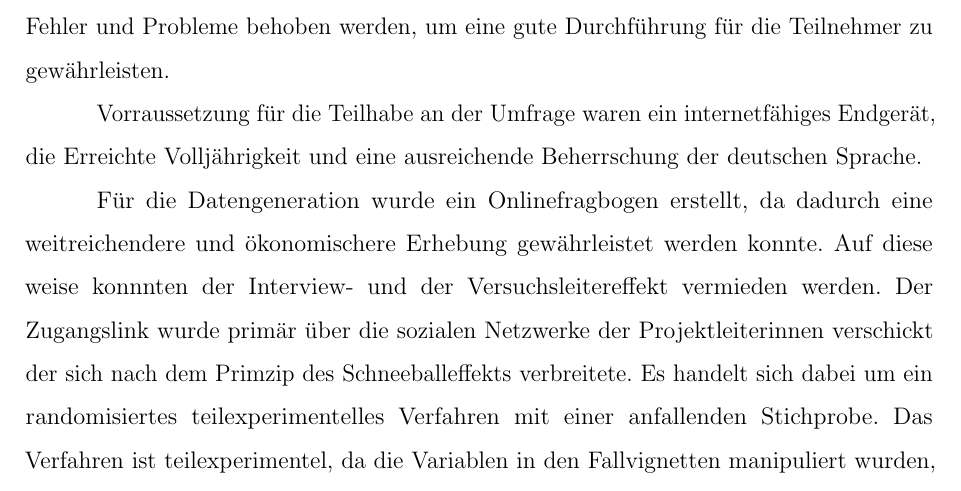
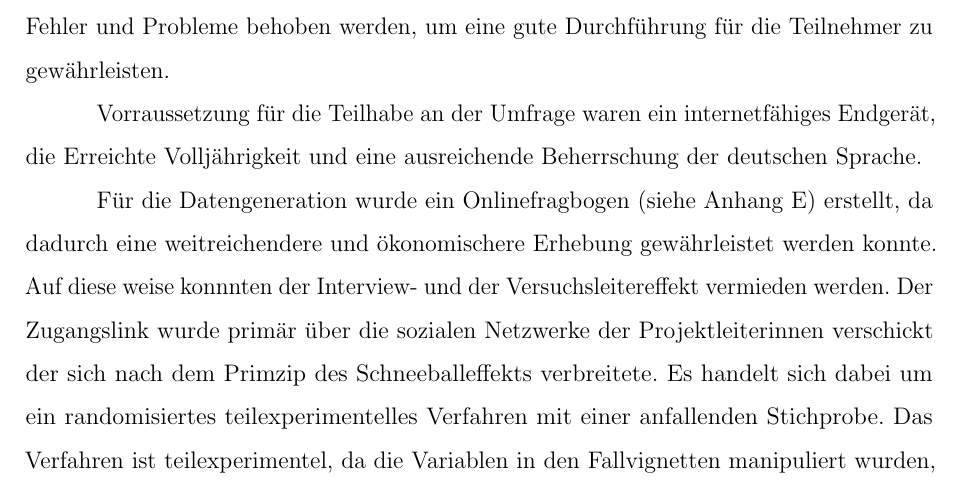
Before and after one commit to TeSeFe/LaTeX_SRH-Vorlage, a LaTeX thesis (SRH_Vorlage.tex, which reads 3 Methode/Methoden.tex): part of page 28 of 66, cut so that both start at the same text. Compiled offline with pdfLaTeX.

Commit message:
Anhang Ergänzung

```diff
--- a/3 Methode/Methoden.tex
+++ b/3 Methode/Methoden.tex
@@ -12,7 +12,7 @@ Die vorliegende Studie ist Teil eines größeren Forschungsprojektes, das weiter
 
 Vorraussetzung für die Teilhabe an der Umfrage waren ein internetfähiges Endgerät, die Erreichte Volljährigkeit und eine ausreichende Beherrschung der deutschen Sprache.
 
-Für die Datengeneration wurde ein Onlinefragbogen erstellt, da dadurch eine weitreichendere und ökonomischere Erhebung gewährleistet werden konnte. Auf diese weise konnnten der Interview- und der Versuchsleitereffekt vermieden werden. Der Zugangslink wurde primär über die sozialen Netzwerke der Projektleiterinnen verschickt der sich nach dem Primzip des Schneeballeffekts verbreitete. Es handelt sich dabei um ein randomisiertes teilexperimentelles Verfahren mit einer anfallenden Stichprobe. Das Verfahren ist teilexperimentel, da die Variablen in den Fallvignetten manipuliert wurden, die Variablen der standatisierten Fragebögen jedoch nicht.
+Für die Datengeneration wurde ein Onlinefragbogen (siehe Anhang~\ref{Fragebogen}) erstellt, da dadurch eine weitreichendere und ökonomischere Erhebung gewährleistet werden konnte. Auf diese weise konnnten der Interview- und der Versuchsleitereffekt vermieden werden. Der Zugangslink wurde primär über die sozialen Netzwerke der Projektleiterinnen verschickt der sich nach dem Primzip des Schneeballeffekts verbreitete. Es handelt sich dabei um ein randomisiertes teilexperimentelles Verfahren mit einer anfallenden Stichprobe. Das Verfahren ist teilexperimentel, da die Variablen in den Fallvignetten manipuliert wurden, die Variablen der standatisierten Fragebögen jedoch nicht.
 
 Bezüglich der Erhebungsmethode und -Design handelt es sich bei dieser Arbeit um eine quantitative Querschnittstudie, auf der Basis eines einzigen Messzeitpunktes.
 
```
Also changed, not shown: SRH_Vorlage.pdf, 3 other files.
